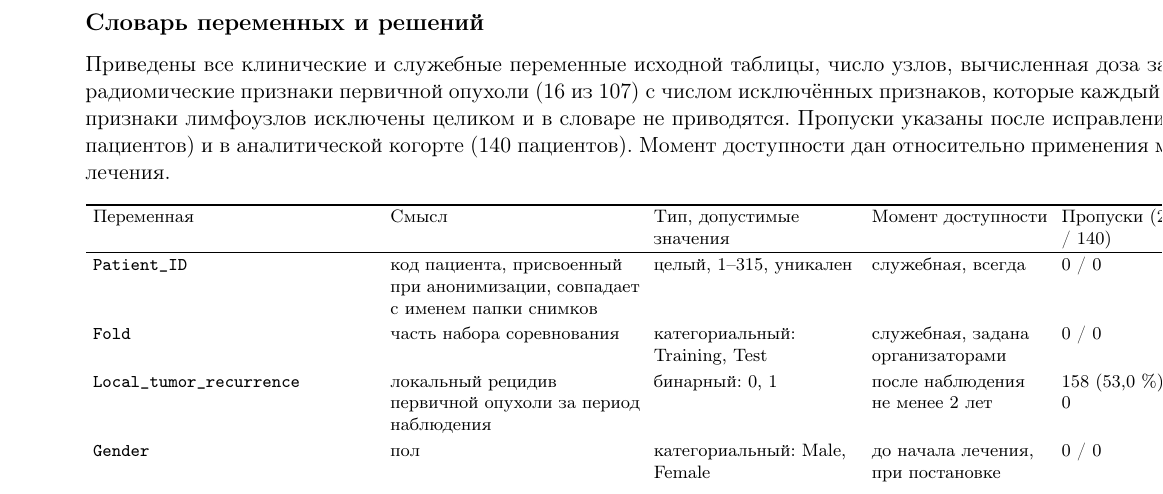
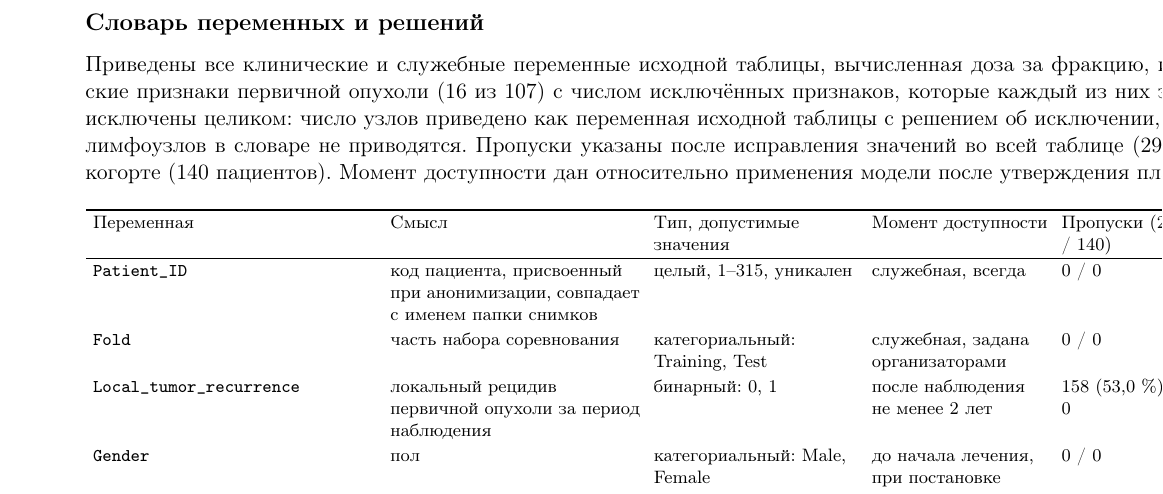
Before and after one commit to a1pha-dev/SS-Computationaloncology, a LaTeX document (w4/text/main.tex): part of page 3 of 5, cut so that both start at the same text. The pictures show the PDF file w4/text/main.pdf that the author committed with the source.

Commit message:
Say in the week-4 dictionary intro that the node count is listed but excluded
Co-Authored-By: Claude Opus 5.5 <noreply@anthropic.com>
Claude-Session: https://claude.ai/code/session_01T6cJbp5ytaUUPV2QordCku

```diff
--- a/w4/text/main.tex
+++ b/w4/text/main.tex
@@ -97,7 +97,7 @@
 \begin{landscape}
 \subsection*{Словарь переменных и решений}
 
-\noindent Приведены все клинические и служебные переменные исходной таблицы, число узлов, вычисленная доза за фракцию, исход и оставленные радиомические признаки первичной опухоли (16 из 107) с числом исключённых признаков, которые каждый из них заменяет. Радиомические признаки лимфоузлов исключены целиком и в словаре не приводятся. Пропуски указаны после исправления значений во всей таблице (298 пациентов) и в аналитической когорте (140 пациентов). Момент доступности дан относительно применения модели после утверждения плана лечения.
+\noindent Приведены все клинические и служебные переменные исходной таблицы, вычисленная доза за фракцию, исход и оставленные радиомические признаки первичной опухоли (16 из 107) с числом исключённых признаков, которые каждый из них заменяет. Признаки лимфоузлов исключены целиком: число узлов приведено как переменная исходной таблицы с решением об исключении, а 107 радиомических признаков лимфоузлов в словаре не приводятся. Пропуски указаны после исправления значений во всей таблице (298 пациентов) и в аналитической когорте (140 пациентов). Момент доступности дан относительно применения модели после утверждения плана лечения.
 
 \footnotesize
 \setlength{\tabcolsep}{3.5pt}
```
Also changed, not shown: w4/text/main.pdf.
